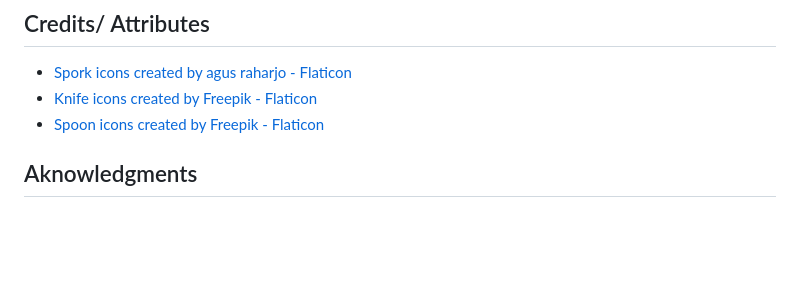
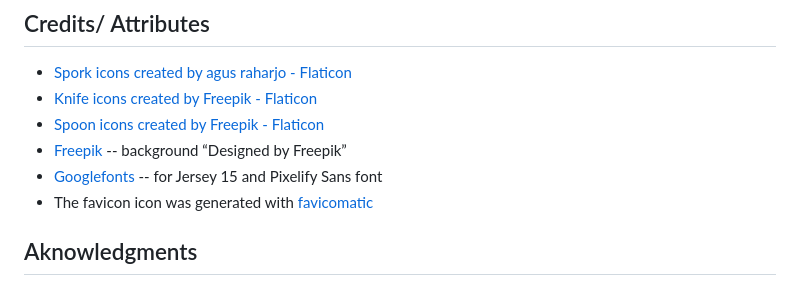
Before and after one commit to sims-bit/Milestone_project_two, a Markdown page: README.md, the part around one of its changes. Rendered like a GitHub page; blank space fills up the shorter version.

```diff
--- a/README.md
+++ b/README.md
@@ -153,5 +166,8 @@ Cloning the project from Github:
 - <a href="https://www.flaticon.com/free-icons/spork" title="spork icons">Spork icons created by agus raharjo - Flaticon</a>
 - <a href="https://www.flaticon.com/free-icons/knife" title="knife icons">Knife icons created by Freepik - Flaticon</a>
 - <a href="https://www.flaticon.com/free-icons/spoon" title="spoon icons">Spoon icons created by Freepik - Flaticon</a>
+- [Freepik](https://www.freepik.com) -- background “Designed by Freepik”
+- [Googlefonts](https://fonts.google.com/selection/embed) -- for Jersey 15 and Pixelify Sans font
+- The favicon icon was generated with [favicomatic](https://favicomatic.com/done)
 
 ## Aknowledgments
```
Also changed, not shown: other parts of README.md (+21 -8 lines).
